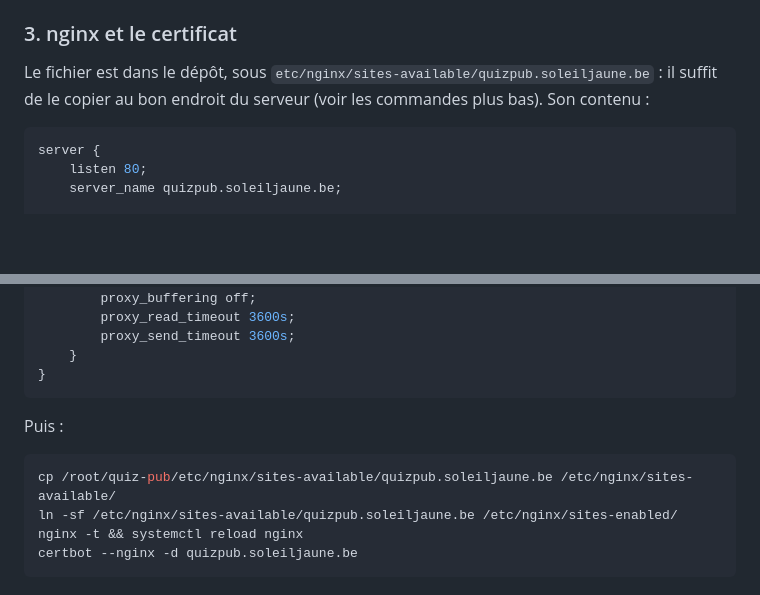
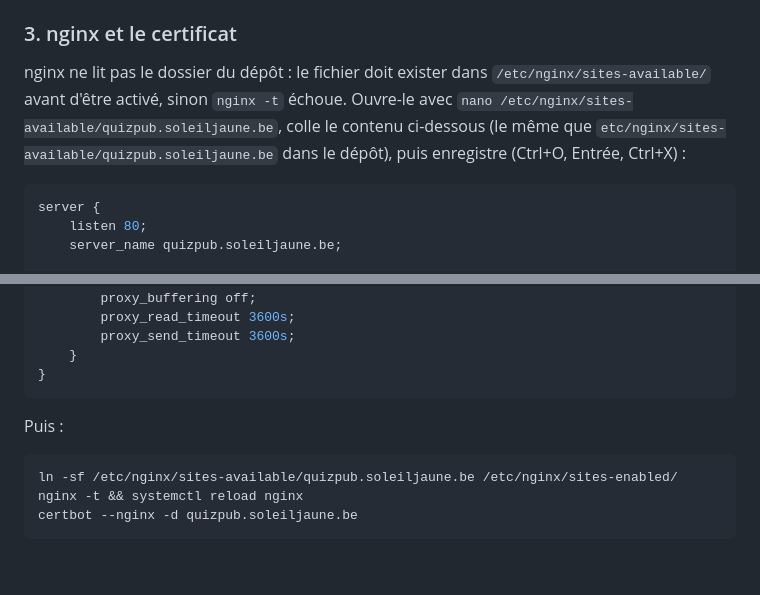
Before and after one commit to Simondbf/quiz-pub, a Markdown page: README.md, 2 parts joined by grey strips. Drawn GitHub-style; blank space fills up the shorter version.

Commit message:
README : créer le fichier nginx avec nano avant de l'activer

````diff
--- a/README.md
+++ b/README.md
@@ -39,7 +39,11 @@ Dans la zone DNS de `soleiljaune.be`, ajoute un enregistrement **A**
 
 ### 3. nginx et le certificat
 
-Le fichier est dans le dépôt, sous `etc/nginx/sites-available/quizpub.soleiljaune.be` : il suffit de le copier au bon endroit du serveur (voir les commandes plus bas). Son contenu :
+nginx ne lit pas le dossier du dépôt : le fichier doit exister dans
+`/etc/nginx/sites-available/` avant d'être activé, sinon `nginx -t` échoue.
+Ouvre-le avec `nano /etc/nginx/sites-available/quizpub.soleiljaune.be`, colle
+le contenu ci-dessous (le même que `etc/nginx/sites-available/quizpub.soleiljaune.be`
+dans le dépôt), puis enregistre (Ctrl+O, Entrée, Ctrl+X) :
 
 ```nginx
 server {
@@ -68,7 +72,6 @@ server {
 Puis :
 
 ```bash
-cp /root/quiz-pub/etc/nginx/sites-available/quizpub.soleiljaune.be /etc/nginx/sites-available/
 ln -sf /etc/nginx/sites-available/quizpub.soleiljaune.be /etc/nginx/sites-enabled/
 nginx -t && systemctl reload nginx
 certbot --nginx -d quizpub.soleiljaune.be
````
